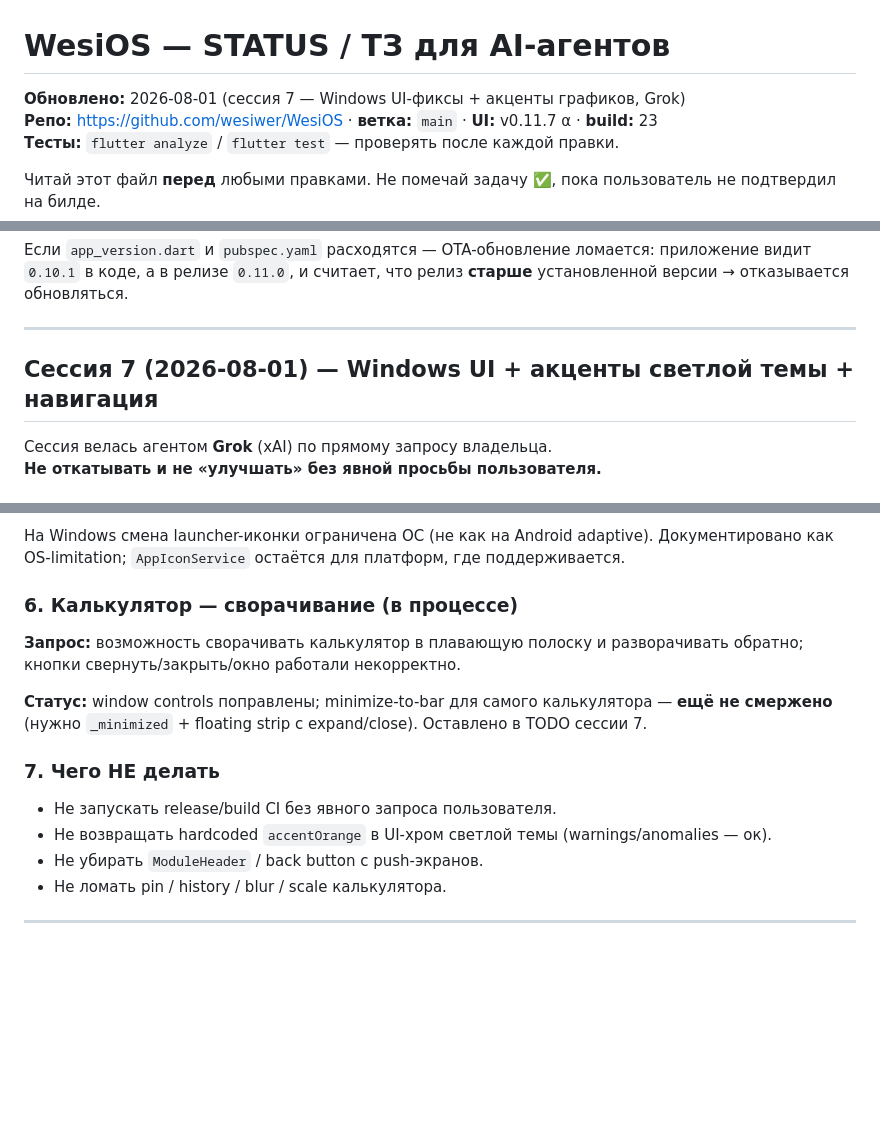
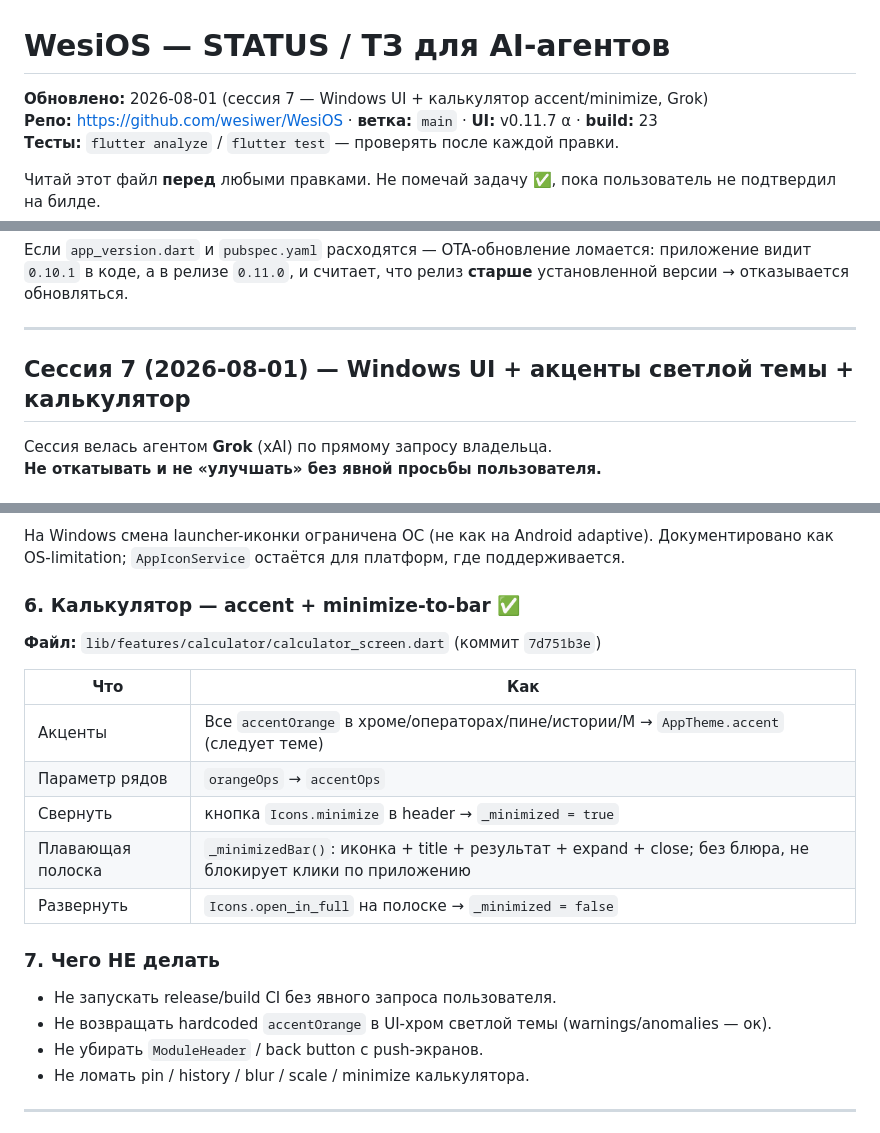
Before and after one commit to wesiwer/WesiOS, a Markdown page: STATUS.md, 3 parts joined by grey strips. Drawn GitHub-style; blank space fills up the shorter version.

Commit message:
docs(STATUS): calculator accent + minimize-to-bar done (session 7)

```diff
--- a/STATUS.md
+++ b/STATUS.md
@@ -1,6 +1,6 @@
 # WesiOS — STATUS / ТЗ для AI-агентов
 
-**Обновлено:** 2026-08-01 (сессия 7 — Windows UI-фиксы + акценты графиков, Grok)
+**Обновлено:** 2026-08-01 (сессия 7 — Windows UI + калькулятор accent/minimize, Grok)
 **Репо:** https://github.com/wesiwer/WesiOS · **ветка:** `main` · **UI:** v0.11.7 α · **build:** 23
 **Тесты:** `flutter analyze` / `flutter test` — проверять после каждой правки.
 
@@ -93,7 +93,7 @@ hotfix / alpha → beta и т.д.) агент **обязан** обновить
 
 ---
 
-## Сессия 7 (2026-08-01) — Windows UI + акценты светлой темы + навигация
+## Сессия 7 (2026-08-01) — Windows UI + акценты светлой темы + калькулятор
 
 Сессия велась агентом **Grok** (xAI) по прямому запросу владельца.
 **Не откатывать и не «улучшать» без явной просьбы пользователя.**
@@ -139,18 +139,24 @@ hotfix / alpha → beta и т.д.) агент **обязан** обновить
 
 На Windows смена launcher-иконки ограничена ОС (не как на Android adaptive). Документировано как OS-limitation; `AppIconService` остаётся для платформ, где поддерживается.
 
-### 6. Калькулятор — сворачивание (в процессе)
+### 6. Калькулятор — accent + minimize-to-bar ✅
 
-**Запрос:** возможность сворачивать калькулятор в плавающую полоску и разворачивать обратно; кнопки свернуть/закрыть/окно работали некорректно.
+**Файл:** `lib/features/calculator/calculator_screen.dart` (коммит `7d751b3e`)
 
-**Статус:** window controls поправлены; minimize-to-bar для самого калькулятора — **ещё не смержено** (нужно `_minimized` + floating strip с expand/close). Оставлено в TODO сессии 7.
+| Что | Как |
+|---|---|
+| Акценты | Все `accentOrange` в хроме/операторах/пине/истории/M → `AppTheme.accent` (следует теме) |
+| Параметр рядов | `orangeOps` → `accentOps` |
+| Свернуть | кнопка `Icons.minimize` в header → `_minimized = true` |
+| Плавающая полоска | `_minimizedBar()`: иконка + title + результат + expand + close; без блюра, не блокирует клики по приложению |
+| Развернуть | `Icons.open_in_full` на полоске → `_minimized = false` |
 
 ### 7. Чего НЕ делать
 
 - Не запускать release/build CI без явного запроса пользователя.
 - Не возвращать hardcoded `accentOrange` в UI-хром светлой темы (warnings/anomalies — ок).
 - Не убирать `ModuleHeader` / back button с push-экранов.
-- Не ломать pin / history / blur / scale калькулятора.
+- Не ломать pin / history / blur / scale / minimize калькулятора.
 
 ---
 
```
Also changed, not shown: other parts of STATUS.md (+3 -3 lines).
